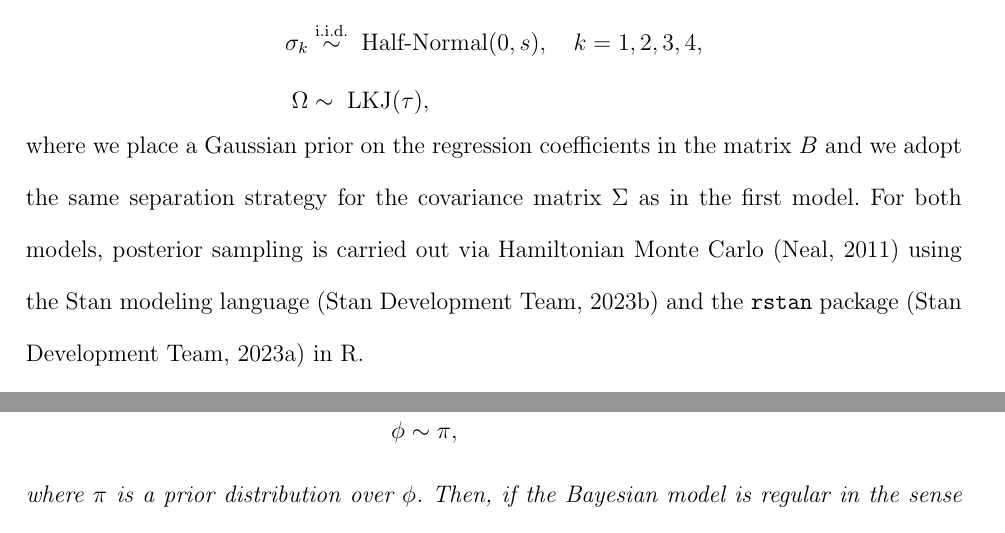
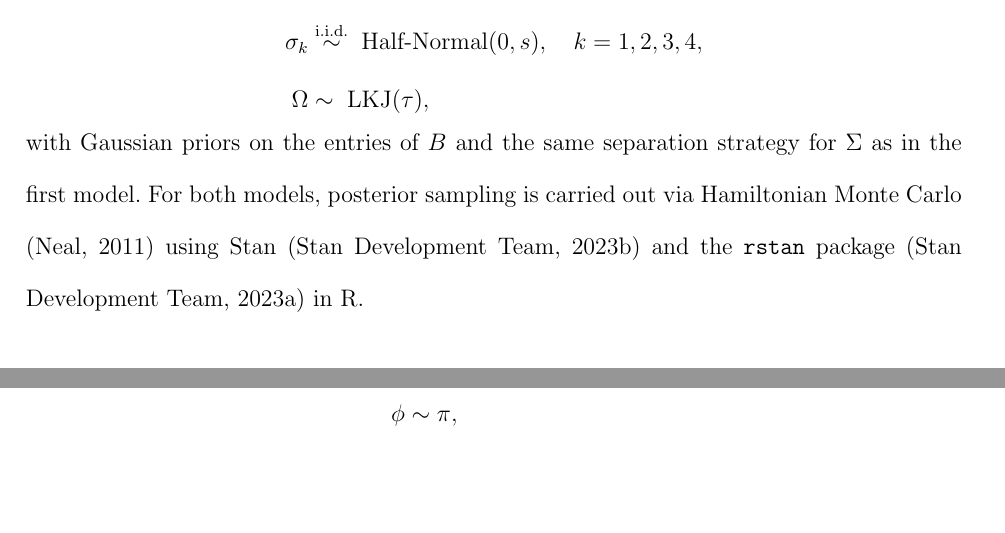
Before and after one commit to PietroCarlotti/BSET, a LaTeX document (manuscript/BSET.tex): two parts of pages 13 and 15 of 33 before the commit and two parts of pages 13 and 14 of 32 after it, joined at a grey line, cut so that both start at the same text, the shorter picture padded with empty space. Compiled offline with pdfLaTeX; a LaTeX package or settings file that is missing is left out.

Commit message:
finished applying Layla's comments (I think)

```diff
--- a/manuscript/BSET.tex
+++ b/manuscript/BSET.tex
@@ -392,7 +392,7 @@ However, one of the main advantages of our proposed Bayesian framework is its ab
     \Omega & \sim \; \text{LKJ}(\tau),
   \end{aligned}
 \end{equation}
-where we place a Gaussian prior on the regression coefficients in the matrix \(B\) and we adopt the same separation strategy for the covariance matrix \(\Sigma\) as in the first model. For both models, posterior sampling is carried out via Hamiltonian Monte Carlo \citep{neal2011mcmc} using the Stan modeling language \citep{stan2023} and the \texttt{rstan} package \citep{rstan2023} in R.
+with Gaussian priors on the entries of \(B\) and the same separation strategy for \(\Sigma\) as in the first model. For both models, posterior sampling is carried out via Hamiltonian Monte Carlo \citep{neal2011mcmc} using Stan \citep{stan2023} and the \texttt{rstan} package \citep{rstan2023} in R.
 
 \subsection{Identifiability of \texorpdfstring{\(\theta\)}{theta} and Interpretation of its Posterior}
 \label{subsection:identifiability}
```
Also changed, not shown: manuscript/BSET.pdf, 4 other files.
